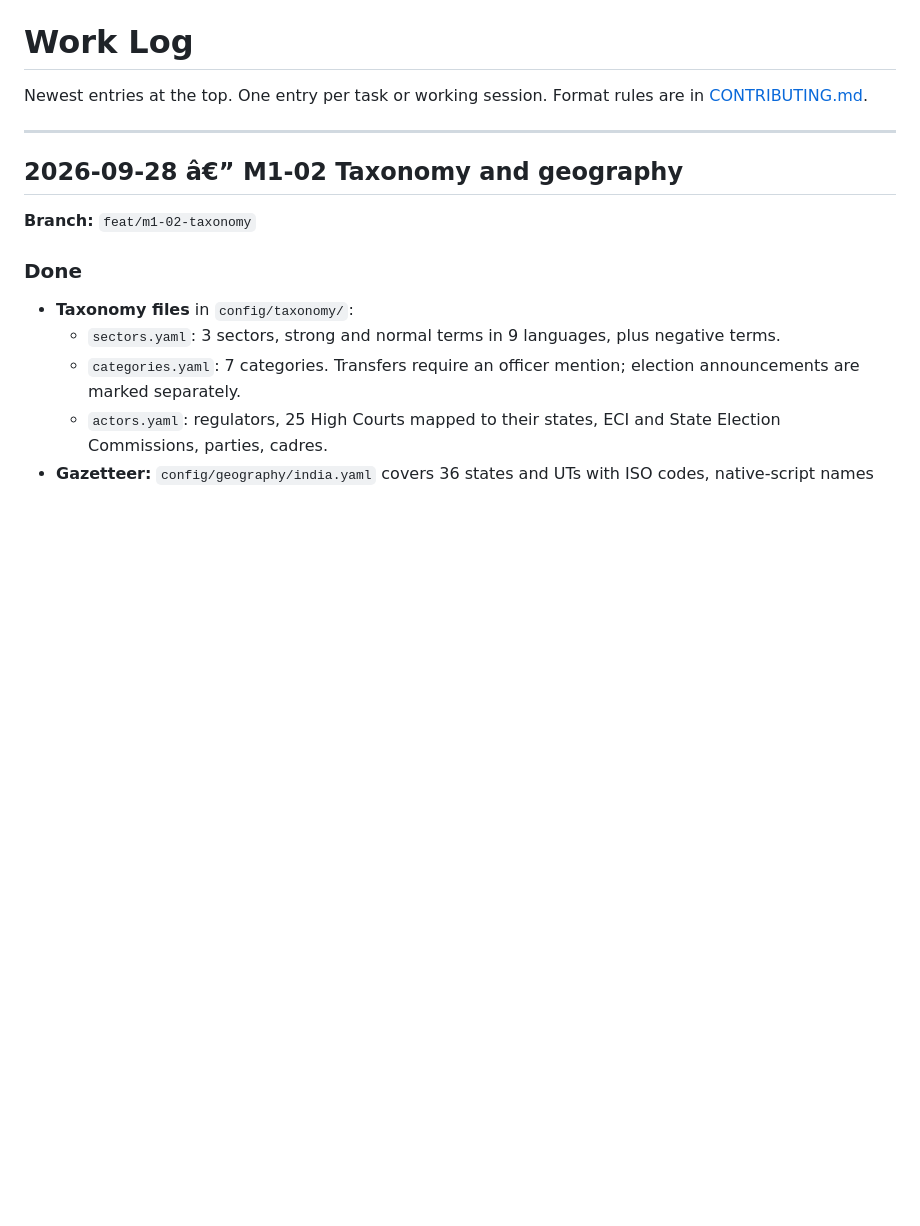
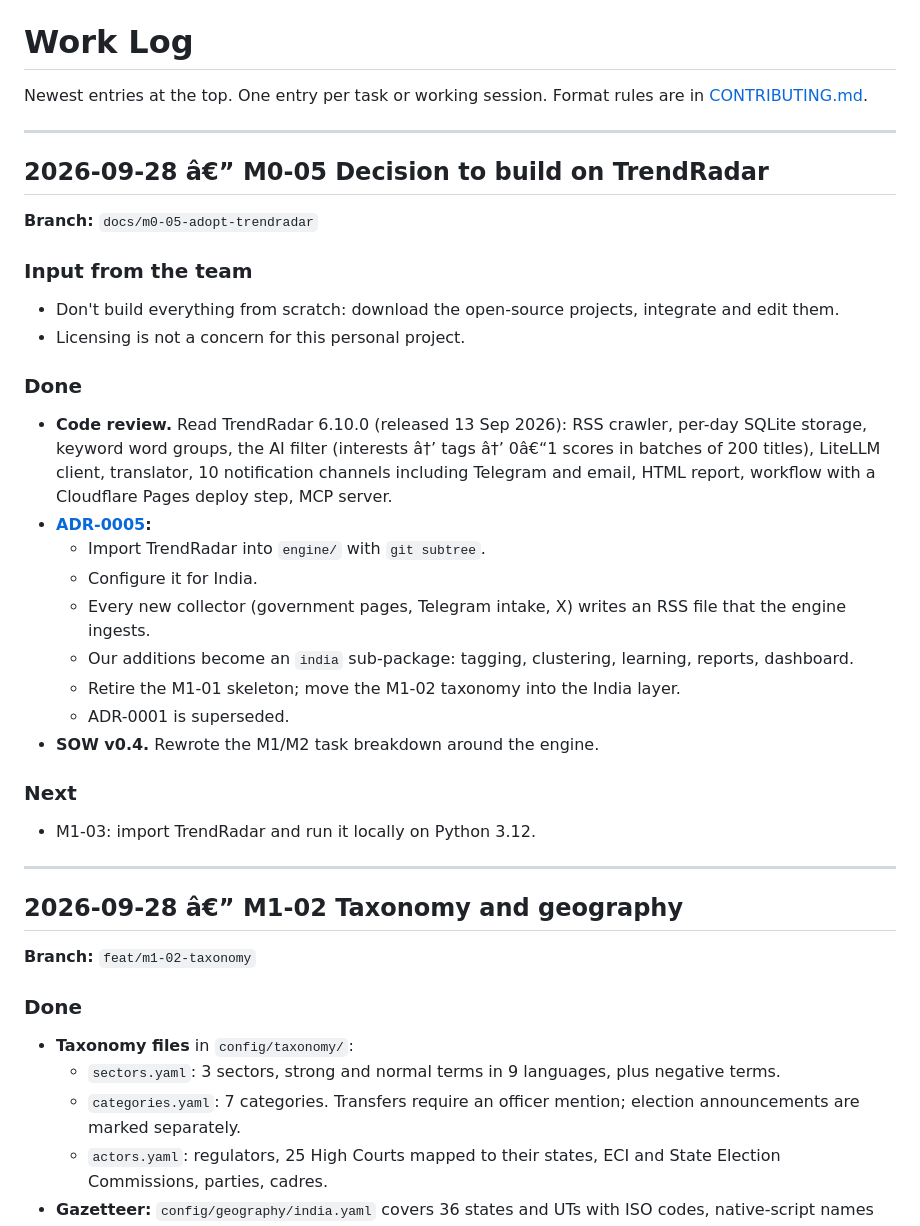
Before and after one commit to hkkk27/news-scraper, a Markdown page: docs/WORKLOG.md, the part around the change. GitHub-like rendering; blank space fills up the shorter version.

Commit message:
docs: log M0-05 decision
Refs: M0-05
Co-Authored-By: Claude Opus 5.5 <noreply@anthropic.com>

```diff
--- a/docs/WORKLOG.md
+++ b/docs/WORKLOG.md
@@ -2,6 +2,33 @@
 
 Newest entries at the top. One entry per task or working session. Format rules are in
 [CONTRIBUTING.md](../CONTRIBUTING.md#5-documentation-rules).
+
+---
+
+## 2026-09-28 â€” M0-05 Decision to build on TrendRadar
+
+**Branch:** `docs/m0-05-adopt-trendradar`
+
+### Input from the team
+
+- Don't build everything from scratch: download the open-source projects, integrate and edit them.
+- Licensing is not a concern for this personal project.
+
+### Done
+
+- **Code review.** Read TrendRadar 6.10.0 (released 13 Sep 2026): RSS crawler, per-day SQLite storage, keyword word groups, the AI filter (interests â†’ tags â†’ 0â€“1 scores in batches of 200 titles), LiteLLM client, translator, 10 notification channels including Telegram and email, HTML report, workflow with a Cloudflare Pages deploy step, MCP server.
+- **[ADR-0005](decisions/0005-adopt-trendradar-as-engine.md):**
+  - Import TrendRadar into `engine/` with `git subtree`.
+  - Configure it for India.
+  - Every new collector (government pages, Telegram intake, X) writes an RSS file that the engine ingests.
+  - Our additions become an `india` sub-package: tagging, clustering, learning, reports, dashboard.
+  - Retire the M1-01 skeleton; move the M1-02 taxonomy into the India layer.
+  - ADR-0001 is superseded.
+- **SOW v0.4.** Rewrote the M1/M2 task breakdown around the engine.
+
+### Next
+
+- M1-03: import TrendRadar and run it locally on Python 3.12.
 
 ---
 
```
